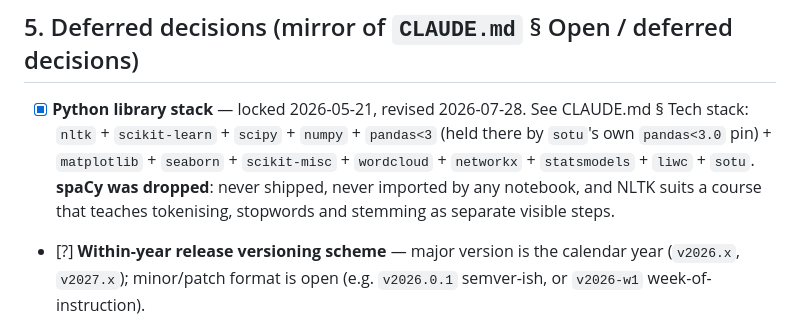
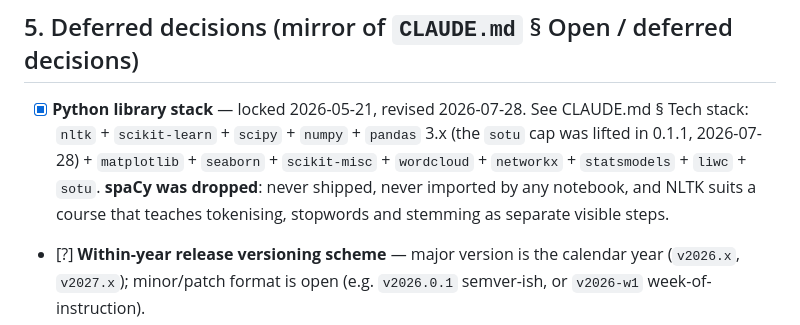
Before and after one commit to DH-Oz/CorpusAnalysis, a Markdown page: TASKS.md, the part around the change. Rendered like a GitHub page.

```diff
--- a/TASKS.md
+++ b/TASKS.md
@@ -42,7 +42,7 @@ Each Day-N task produces Jupyter notebooks under `day-N/` (at repo root — no `
 
 ## 5. Deferred decisions (mirror of `CLAUDE.md` § Open / deferred decisions)
 
-- [x] **Python library stack** — locked 2026-05-21, revised 2026-07-28. See CLAUDE.md § Tech stack: `nltk` + `scikit-learn` + `scipy` + `numpy` + `pandas<3` (held there by `sotu`'s own `pandas<3.0` pin) + `matplotlib` + `seaborn` + `scikit-misc` + `wordcloud` + `networkx` + `statsmodels` + `liwc` + `sotu`. **spaCy was dropped**: never shipped, never imported by any notebook, and NLTK suits a course that teaches tokenising, stopwords and stemming as separate visible steps.
+- [x] **Python library stack** — locked 2026-05-21, revised 2026-07-28. See CLAUDE.md § Tech stack: `nltk` + `scikit-learn` + `scipy` + `numpy` + `pandas` 3.x (the `sotu` cap was lifted in 0.1.1, 2026-07-28) + `matplotlib` + `seaborn` + `scikit-misc` + `wordcloud` + `networkx` + `statsmodels` + `liwc` + `sotu`. **spaCy was dropped**: never shipped, never imported by any notebook, and NLTK suits a course that teaches tokenising, stopwords and stemming as separate visible steps.
 - [?] **Within-year release versioning scheme** — major version is the calendar year (`v2026.x`, `v2027.x`); minor/patch format is open (e.g. `v2026.0.1` semver-ish, or `v2026-w1` week-of-instruction).
 - [?] **Mark ↔ Brian review cadence** — does each translated session need explicit sign-off before slides deploy?
 - [?] **Audience prior Python knowledge** — current assumption is "none". Revise if cohort intake changes.
```
Also changed, not shown: CLAUDE.md (+1 -1 lines).
